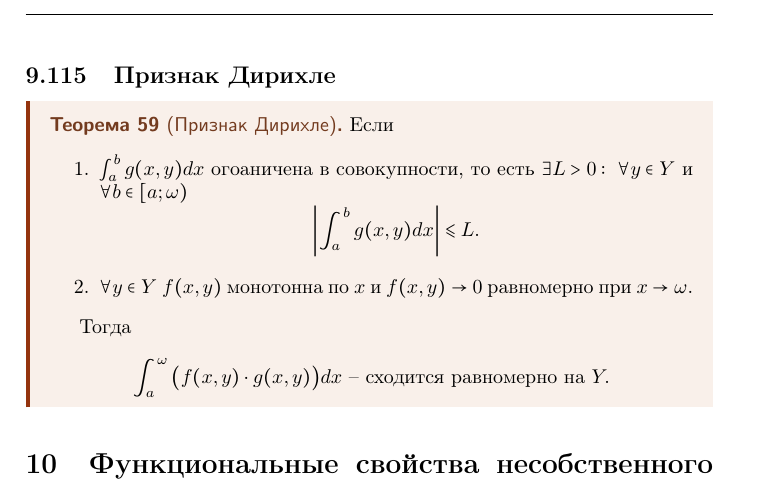
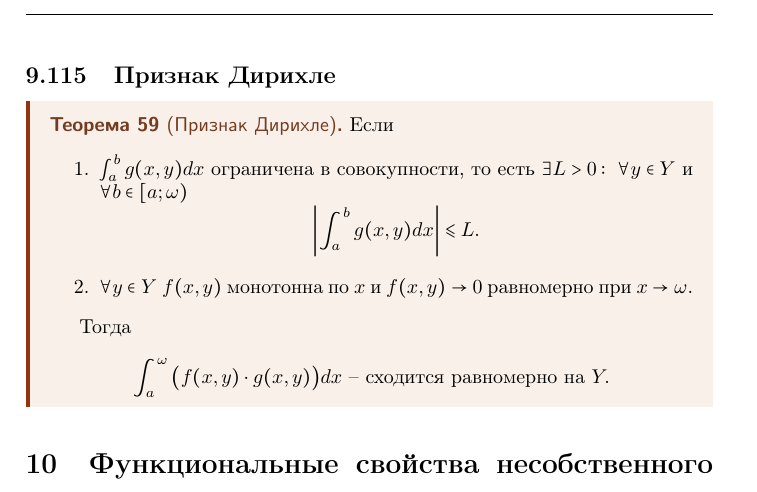
Before and after one commit to zibliclub/university, a LaTeX document (calculus/session/3rd-semester/master.tex, which reads calculus/session/3rd-semester/sections/sec_09.tex): part of page 36 of 51, cut so that both start at the same text. Compiled offline with pdfLaTeX.

Commit message:
Minor fixes

```diff
--- a/calculus/session/3rd-semester/sections/sec_09.tex
+++ b/calculus/session/3rd-semester/sections/sec_09.tex
@@ -149,7 +149,7 @@
 \begin{theorem}[Признак Дирихле]
     Если
     \begin{enumerate}
-        \item $\int_{a}^{b}g(x,y)dx$ огоаничена в совокупности, то есть $\exists L > 0: \ \forall y \in Y$ и $\forall b \in [a;\omega)$
+        \item $\int_{a}^{b}g(x,y)dx$ ограничена в совокупности, то есть $\exists L > 0: \ \forall y \in Y$ и $\forall b \in [a;\omega)$
               \[
                   \left|\int_{a}^{b}g(x,y)dx\right| \leqslant L.
               \]
```
Also changed, not shown: calculus/lecture_notes/lectures/course_2/lec_15.tex (+1 -1 lines), calculus/lecture_notes/master.pdf, calculus/session/3rd-semester/master.pdf.
